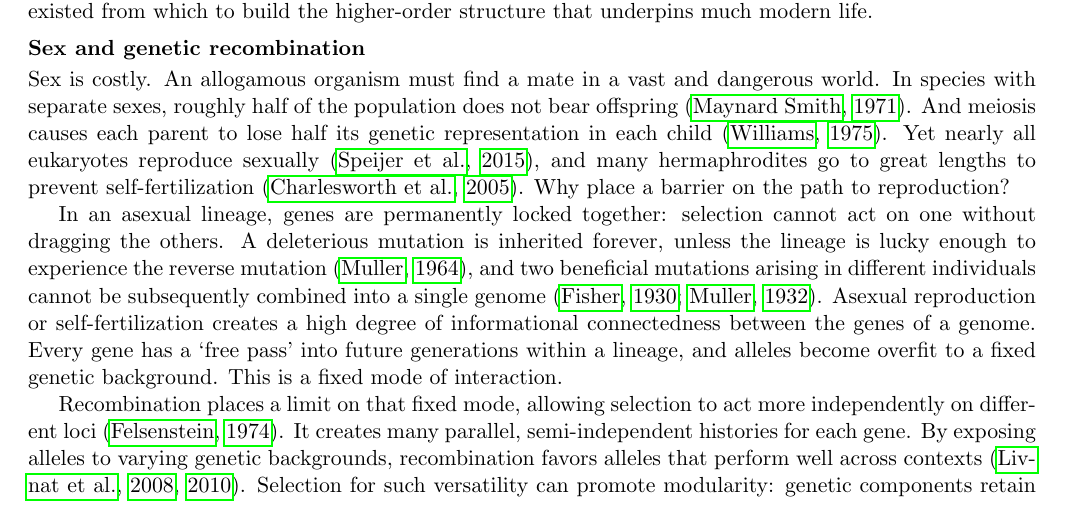
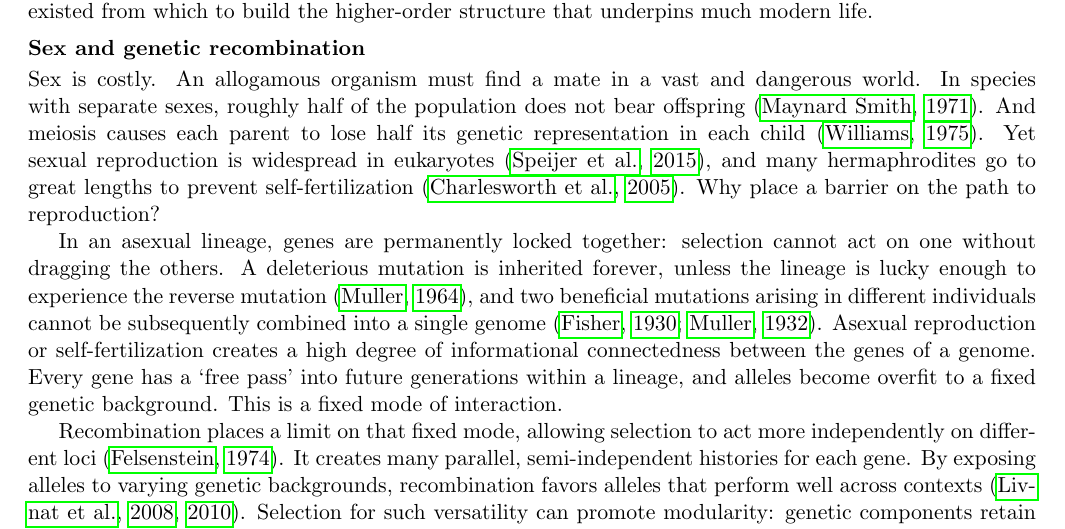
Before and after one commit to zeblk/Alignment-Paper, a LaTeX document (PNAS Paper/pnas_paper medium edits.tex): part of page 6 of 12, cut so that both start at the same text. Compiled offline with pdfLaTeX.

Commit message:
Sync: 2026-09-22 19:33

```diff
--- a/PNAS Paper/pnas_paper medium edits.tex
+++ b/PNAS Paper/pnas_paper medium edits.tex
@@ -331,7 +331,7 @@ The sheer fact of maintaining distinct evolutionary experiments over a great len
 
 % The maintenance of sexual reproduction remains a major unresolved question in evolutionary biology.
 
-Sex is costly. An allogamous organism must find a mate in a vast and dangerous world. In species with separate sexes, roughly half of the population does not bear offspring \citep{smith1971origin}. And meiosis causes each parent to lose half its genetic representation in each child \citep{williams1975sex}. Yet nearly all eukaryotes reproduce sexually \citep{speijer2015sex}, and many hermaphrodites go to great lengths to prevent self-fertilization \citep{charlesworth2005plant}. Why place a barrier on the path to reproduction?
+Sex is costly. An allogamous organism must find a mate in a vast and dangerous world. In species with separate sexes, roughly half of the population does not bear offspring \citep{smith1971origin}. And meiosis causes each parent to lose half its genetic representation in each child \citep{williams1975sex}. Yet sexual reproduction is widespread in eukaryotes \citep{speijer2015sex}, and many hermaphrodites go to great lengths to prevent self-fertilization \citep{charlesworth2005plant}. Why place a barrier on the path to reproduction?
 
 In an asexual lineage, genes are permanently locked together: selection cannot act on one without dragging the others. A deleterious mutation is inherited forever, unless the lineage is lucky enough to experience the reverse mutation \citep{muller1964relation}, and two beneficial mutations arising in different individuals cannot be subsequently combined into a single genome \citep{muller1932some,fisher1930genetical}. Asexual reproduction or self-fertilization creates a high degree of informational connectedness between the genes of a genome. Every gene has a `free pass' into future generations within a lineage, and alleles become overfit to a fixed genetic background. This is a fixed mode of interaction.
 
```
Also changed, not shown: PNAS Paper/pnas_paper medium edits.pdf.
